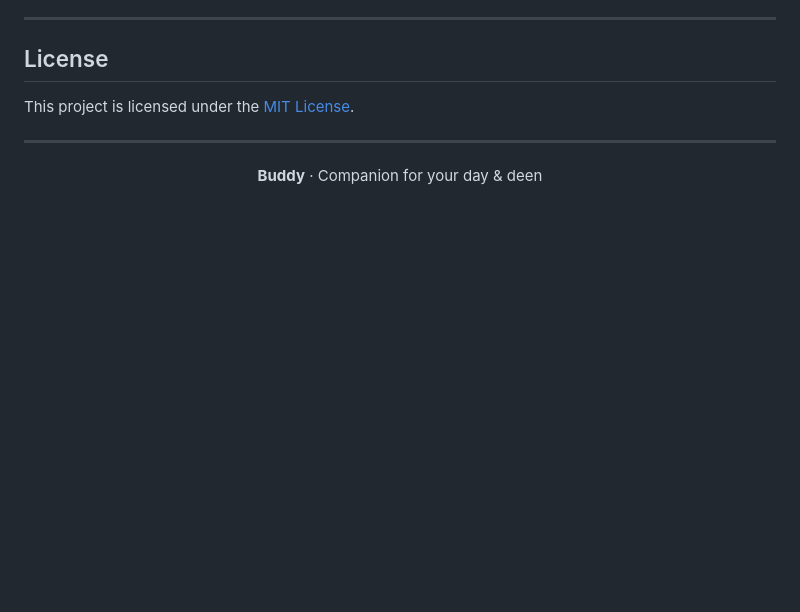
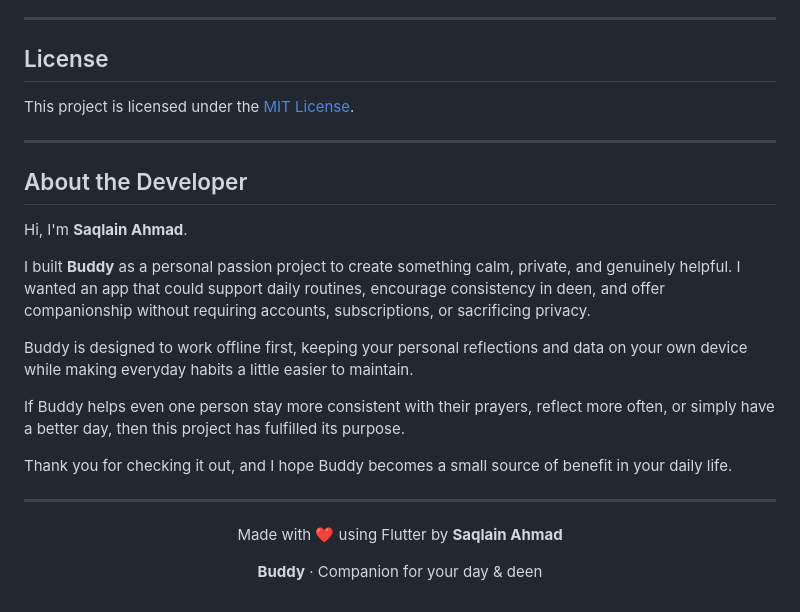
Before and after one commit to saqlainahmad894/buddy, a Markdown page: README.md, the part around the change. Drawn GitHub-style; blank space fills up the shorter version.

Commit message:
Add developer information and project purpose to README
Added a section about the developer and the purpose of the project.

```diff
--- a/README.md
+++ b/README.md
@@ -113,6 +113,25 @@ This project is licensed under the [MIT License](LICENSE).
 
 ---
 
+
+## About the Developer
+
+Hi, I'm **Saqlain Ahmad**.
+
+I built **Buddy** as a personal passion project to create something calm, private, and genuinely helpful. I wanted an app that could support daily routines, encourage consistency in deen, and offer companionship without requiring accounts, subscriptions, or sacrificing privacy.
+
+Buddy is designed to work offline first, keeping your personal reflections and data on your own device while making everyday habits a little easier to maintain.
+
+If Buddy helps even one person stay more consistent with their prayers, reflect more often, or simply have a better day, then this project has fulfilled its purpose.
+
+Thank you for checking it out, and I hope Buddy becomes a small source of benefit in your daily life.
+
+---
+
+<p align="center">
+  Made with ❤️ using Flutter by <b>Saqlain Ahmad</b>
+</p>
+
 <p align="center">
   <b>Buddy</b> · Companion for your day & deen
 </p>
```
